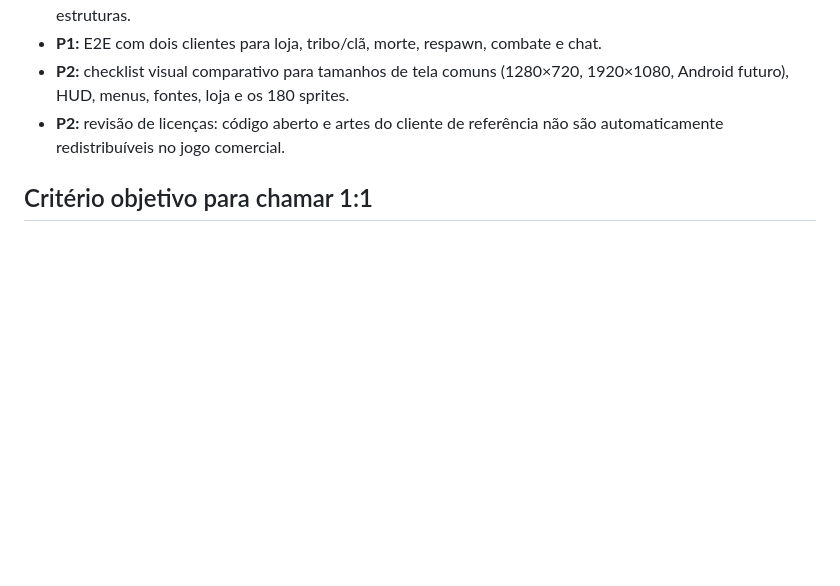
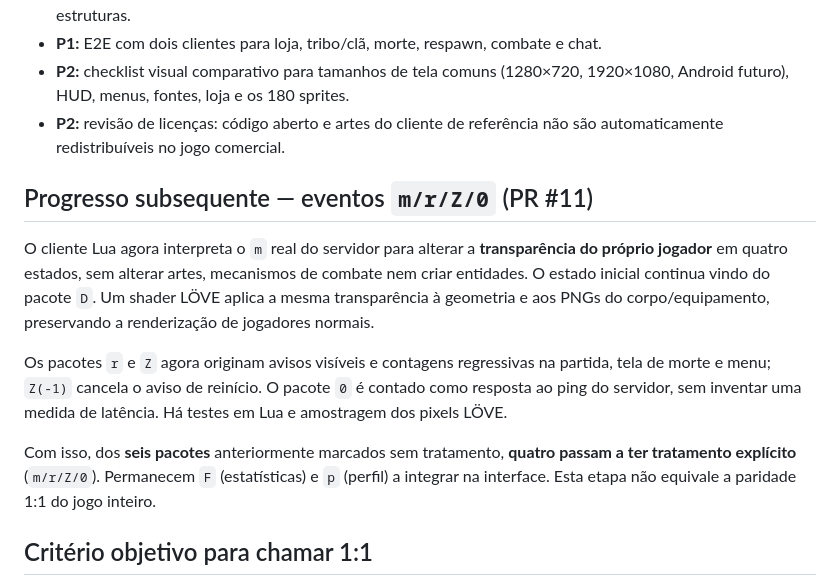
Before and after one commit to SrTristeSad/Moo-Quest, a Markdown page: docs/AUDITORIA-PARIDADE-2026-10-21.md, the part around the change. Rendered like a GitHub page; blank space fills up the shorter version.

Commit message:
docs(parity): record m/r/Z/0 packet implementation and remaining F/p gaps

```diff
--- a/docs/AUDITORIA-PARIDADE-2026-10-21.md
+++ b/docs/AUDITORIA-PARIDADE-2026-10-21.md
@@ -66,6 +66,24 @@ A ausência não implica perda de todos os dados da sessão; significa que os re
 - **P2:** checklist visual comparativo para tamanhos de tela comuns (1280×720, 1920×1080, Android futuro), HUD, menus, fontes, loja e os 180 sprites.
 - **P2:** revisão de licenças: código aberto e artes do cliente de referência não são automaticamente redistribuíveis no jogo comercial.
 
+## Progresso subsequente — eventos `m/r/Z/0` (PR #11)
+
+O cliente Lua agora interpreta o `m` real do servidor para alterar a
+**transparência do próprio jogador** em quatro estados, sem alterar artes,
+mecanismos de combate nem criar entidades. O estado inicial continua vindo
+do pacote `D`. Um shader LÖVE aplica a mesma transparência à geometria e
+aos PNGs do corpo/equipamento, preservando a renderização de jogadores normais.
+
+Os pacotes `r` e `Z` agora originam avisos visíveis e contagens regressivas
+na partida, tela de morte e menu; `Z(-1)` cancela o aviso de reinício.
+O pacote `0` é contado como resposta ao ping do servidor, sem inventar
+uma medida de latência. Há testes em Lua e amostragem dos pixels LÖVE.
+
+Com isso, dos **seis pacotes** anteriormente marcados sem tratamento,
+**quatro passam a ter tratamento explícito** (`m/r/Z/0`). Permanecem
+`F` (estatísticas) e `p` (perfil) a integrar na interface.
+Esta etapa não equivale a paridade 1:1 do jogo inteiro.
+
 ## Critério objetivo para chamar 1:1
 
 Todos os fluxos do escopo original aplicável têm controle correspondente, visual correspondente, evento Node validado, teste automatizado específico e evidência de execução manual lado a lado. **Um PR com 7 workflows verdes não é equivalente a paridade 1:1.**
```
